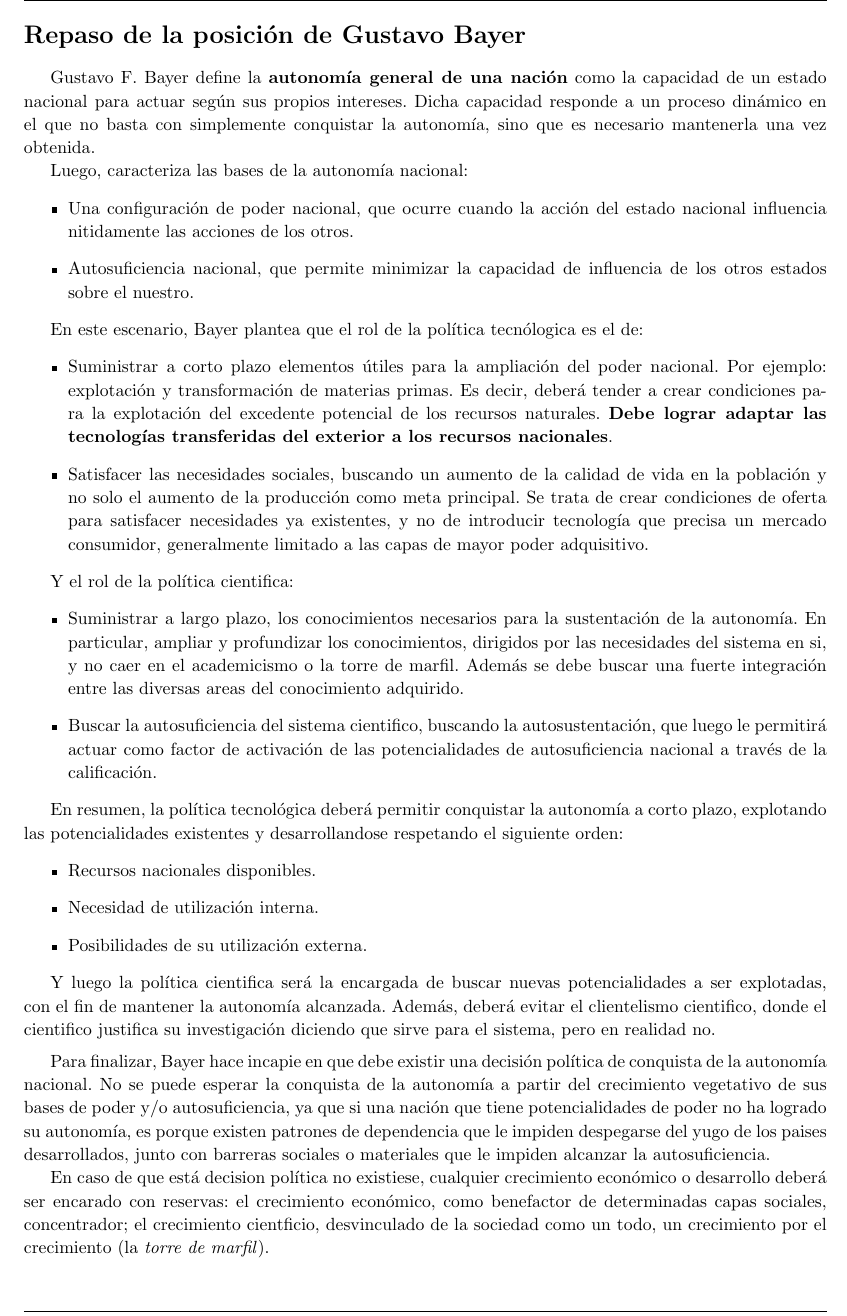
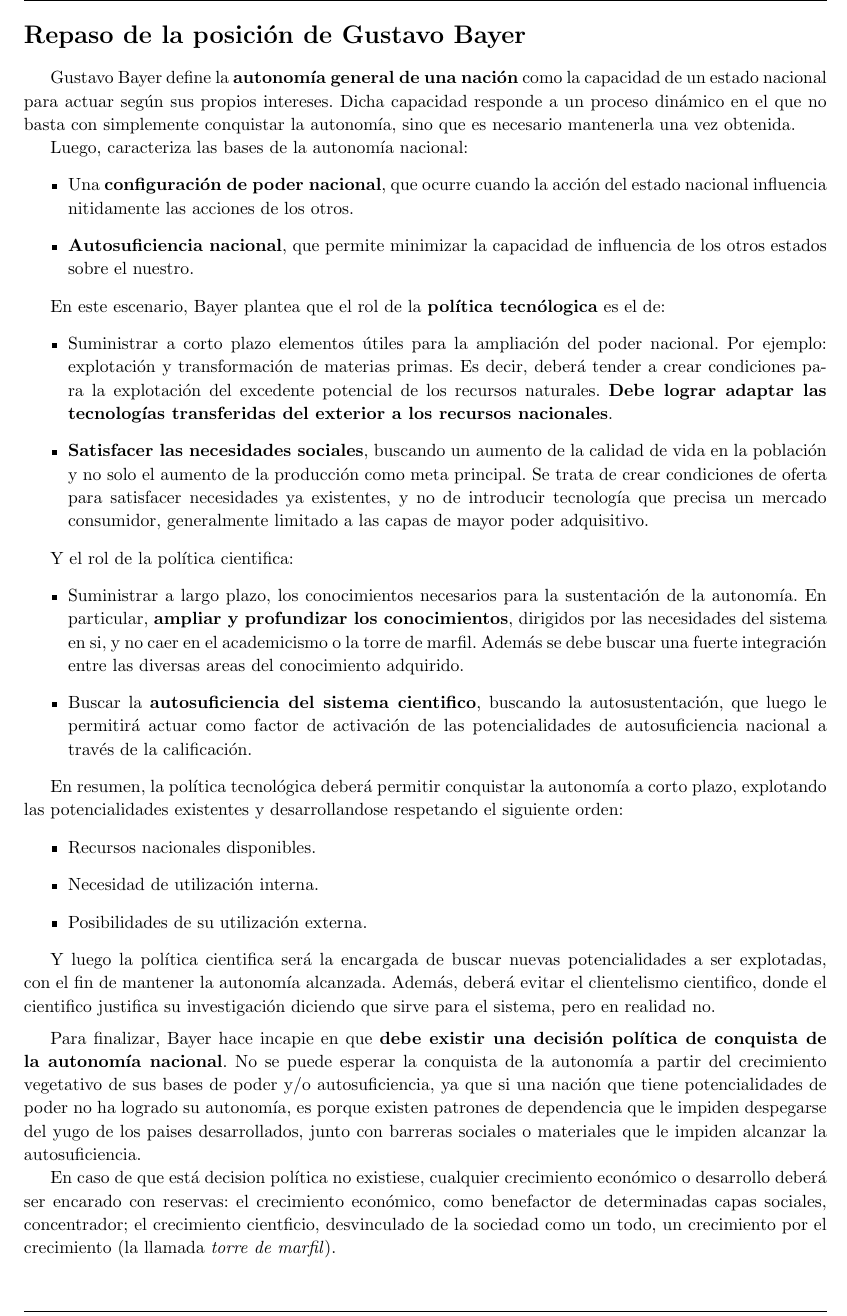
Before and after one commit to FlyingPumba/sccsa, a LaTeX document (informe.tex, which reads bayer.tex): part of page 2 of 7, cut so that both start at the same text. Compiled offline with pdfLaTeX.

Commit message:
Cambios menores posicion Bayer

```diff
--- a/bayer.tex
+++ b/bayer.tex
@@ -1,24 +1,24 @@
-Gustavo F. Bayer define la \textbf{autonomía general de una nación}  como la capacidad
+Gustavo Bayer define la \textbf{autonomía general de una nación}  como la capacidad
 de un estado nacional para actuar según sus propios intereses. Dicha capacidad
 responde a un proceso dinámico en el que no basta con simplemente conquistar la autonomía,
 sino que es necesario mantenerla una vez obtenida.
 
 Luego, caracteriza las bases de la autonomía nacional:
 \begin{itemize}
-    \item Una configuración de poder nacional, que ocurre cuando la acción del estado nacional
+    \item Una \textbf{configuración de poder nacional}, que ocurre cuando la acción del estado nacional
         influencia nitidamente las acciones de los otros.
-    \item Autosuficiencia nacional, que permite minimizar la capacidad de influencia
+    \item \textbf{Autosuficiencia nacional}, que permite minimizar la capacidad de influencia
         de los otros estados sobre el nuestro.
 \end{itemize}
 
-En este escenario, Bayer plantea que el rol de la política tecnólogica es el de:
+En este escenario, Bayer plantea que el rol de la \textbf{política tecnólogica} es el de:
 \begin{itemize}
     \item Suministrar a corto plazo elementos útiles para la ampliación del poder nacional.
         Por ejemplo: explotación y transformación de materias primas. Es decir,
         deberá tender a crear condiciones para la explotación del excedente potencial de los recursos
         naturales. \textbf{Debe lograr adaptar las tecnologías transferidas del exterior a los
         recursos nacionales}.
-    \item Satisfacer las necesidades sociales, buscando un aumento de la calidad de vida
+    \item \textbf{Satisfacer las necesidades sociales}, buscando un aumento de la calidad de vida
         en la población y no solo el aumento de la producción como meta principal.
         Se trata de crear condiciones de oferta para satisfacer necesidades ya existentes,
         y no de introducir tecnología que precisa un mercado consumidor,
@@ -27,9 +27,9 @@ En este escenario, Bayer plantea que el rol de la política tecnólogica es el d
 
 Y el rol de la política cientifica:
 \begin{itemize}
-    \item Suministrar a largo plazo, los conocimientos necesarios para la sustentación de la autonomía. En particular, ampliar y profundizar los conocimientos, dirigidos por las necesidades del sistema en si, y no caer en el academicismo o la torre de marfil.
+    \item Suministrar a largo plazo, los conocimientos necesarios para la sustentación de la autonomía. En particular, \textbf{ampliar y profundizar los conocimientos}, dirigidos por las necesidades del sistema en si, y no caer en el academicismo o la torre de marfil.
         Además se debe buscar una fuerte integración entre las diversas areas del conocimiento adquirido.
-    \item Buscar la autosuficiencia del sistema cientifico, buscando la autosustentación, que luego le permitirá actuar como factor de activación de las potencialidades de autosuficiencia nacional a través de la calificación.
+    \item Buscar la \textbf{autosuficiencia del sistema cientifico}, buscando la autosustentación, que luego le permitirá actuar como factor de activación de las potencialidades de autosuficiencia nacional a través de la calificación.
 \end{itemize}
 
 En resumen, la política tecnológica deberá permitir conquistar la autonomía a corto
@@ -44,6 +44,6 @@ Y luego la política cientifica será la encargada de buscar nuevas potencialida
 
 \vspace{0.5em}
 
-Para finalizar, Bayer hace incapie en que debe existir una decisión política de conquista de la autonomía nacional. No se puede esperar la conquista de la autonomía a partir del crecimiento vegetativo de sus bases de poder y/o autosuficiencia, ya que si una nación que tiene potencialidades de poder no ha logrado su autonomía, es porque existen patrones de dependencia que le impiden despegarse del yugo de los paises desarrollados, junto con barreras sociales o materiales que le impiden alcanzar la autosuficiencia.
+Para finalizar, Bayer hace incapie en que \textbf{debe existir una decisión política de conquista de la autonomía nacional}. No se puede esperar la conquista de la autonomía a partir del crecimiento vegetativo de sus bases de poder y/o autosuficiencia, ya que si una nación que tiene potencialidades de poder no ha logrado su autonomía, es porque existen patrones de dependencia que le impiden despegarse del yugo de los paises desarrollados, junto con barreras sociales o materiales que le impiden alcanzar la autosuficiencia.
 
-En caso de que está decision política no existiese, cualquier crecimiento económico o desarrollo deberá ser encarado con reservas: el crecimiento económico, como benefactor de determinadas capas sociales, concentrador; el crecimiento cientficio, desvinculado de la sociedad como un todo, un crecimiento por el crecimiento (la \textit{torre de marfil}).
+En caso de que está decision política no existiese, cualquier crecimiento económico o desarrollo deberá ser encarado con reservas: el crecimiento económico, como benefactor de determinadas capas sociales, concentrador; el crecimiento cientficio, desvinculado de la sociedad como un todo, un crecimiento por el crecimiento (la llamada \textit{torre de marfil}).
```
Also changed, not shown: pregunta-2.tex (+1 -1 lines), sabato.tex (+1 -1 lines).
